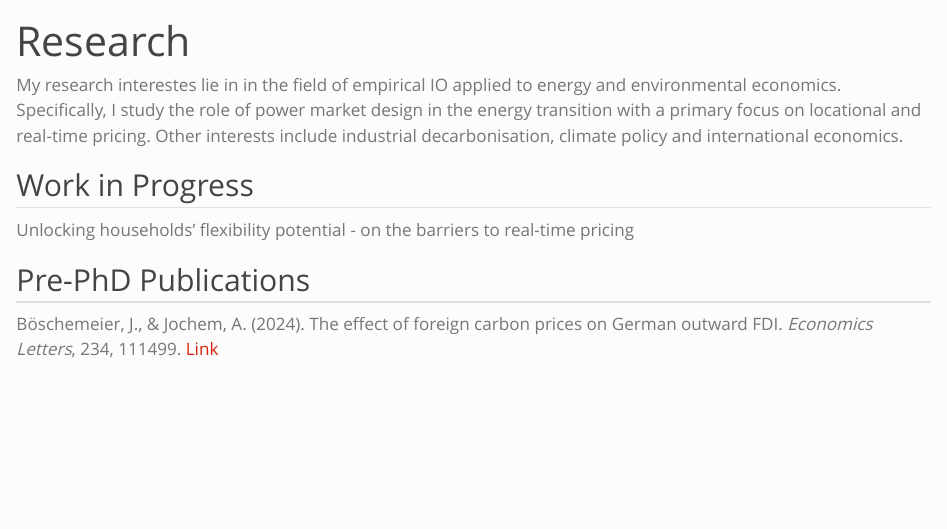
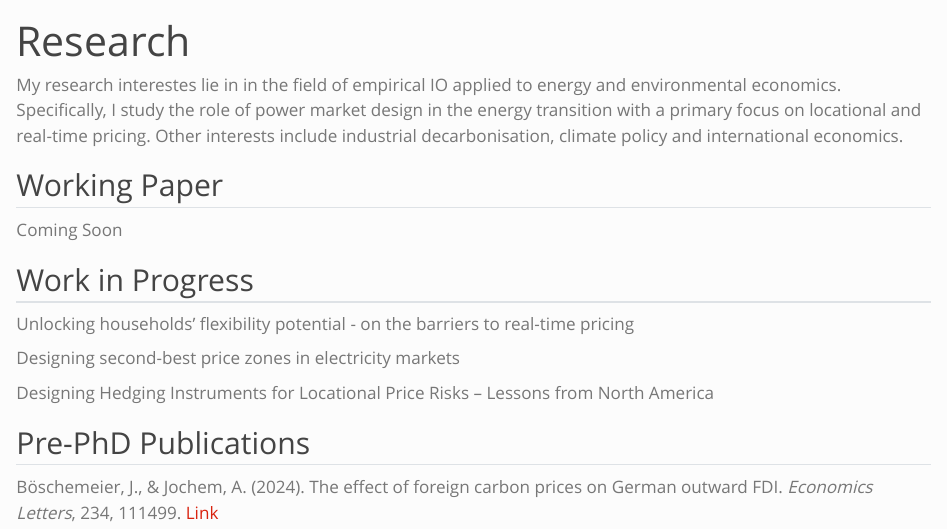
Before and after one commit to jboeschemeier/jboeschemeier.github.io, a Quarto document (research.qmd): the page in a window 1100 px wide, from its top. Rendered offline with R 4.5, knitr and Pandoc in place of Quarto, with nearby package versions.

Commit message:
push changes

```diff
--- a/research.qmd
+++ b/research.qmd
@@ -5,11 +5,17 @@ anchor-sections: false
 
 My research interestes lie in in the field of empirical IO applied to energy and environmental economics. Specifically, I study the role of power market design in the energy transition with a primary focus on locational and real-time pricing. Other interests include industrial decarbonisation, climate policy and international economics.
 
+## Working Paper
+
+Coming Soon
 
 ## Work in Progress
 
-Unlocking households’ flexibility potential - on
-the barriers to real-time pricing
+Unlocking households’ flexibility potential - on the barriers to real-time pricing
+
+Designing second-best price zones in electricity markets
+
+Designing Hedging Instruments for Locational Price Risks – Lessons from North America
 
 ## Pre-PhD Publications
 
```
Also changed, not shown: index.qmd (+2 -2 lines), cv.qmd (line endings or trailing spaces), 3 other files.
